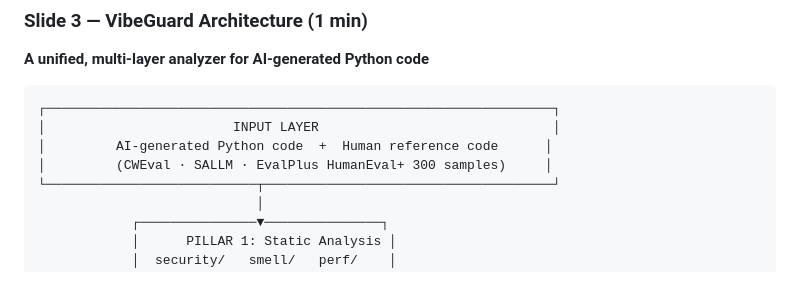
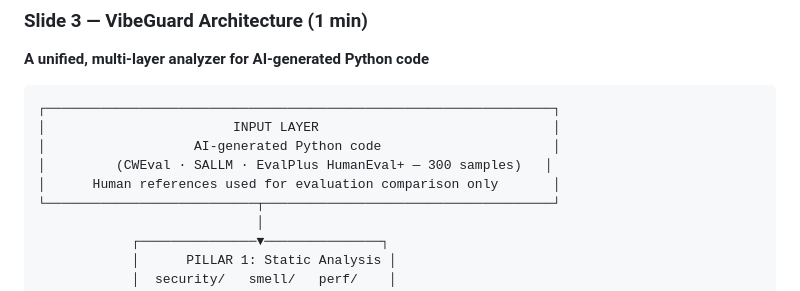
Before and after one commit to eslamyounis1/vibeguard-ai-analyzer, a Markdown page: presentation/slides.md, the part around the change. GitHub-like rendering.

Commit message:
docs(slides): clarify input layer — tool input is AI-generated code only
Human references are evaluation baselines, not tool input.

Co-Authored-By: Claude Sonnet 4.6 <noreply@anthropic.com>

````diff
--- a/presentation/slides.md
+++ b/presentation/slides.md
@@ -40,8 +40,9 @@ ASE 2026 | Paris Lodron University of Salzburg
 ```
 ┌─────────────────────────────────────────────────────────────────┐
 │                        INPUT LAYER                              │
-│         AI-generated Python code  +  Human reference code      │
-│         (CWEval · SALLM · EvalPlus HumanEval+ 300 samples)     │
+│                   AI-generated Python code                      │
+│         (CWEval · SALLM · EvalPlus HumanEval+ — 300 samples)   │
+│      Human references used for evaluation comparison only       │
 └───────────────────────────┬─────────────────────────────────────┘
                             │
             ┌───────────────▼───────────────┐
````
